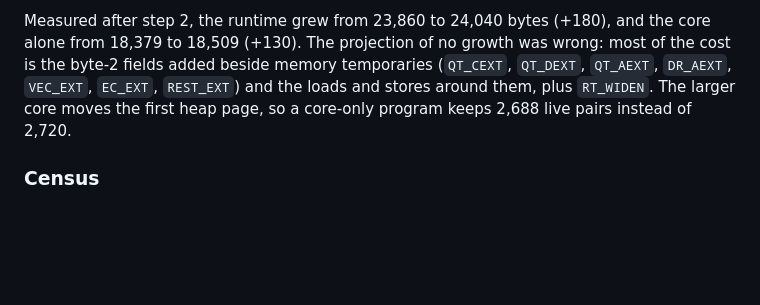
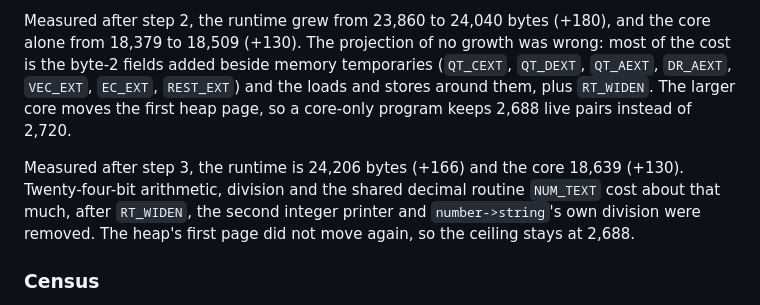
Before and after one commit to jhlagado/Skate, a Markdown page: docs/value-contract.md, the part around the change. Drawn GitHub-style; blank space fills up the shorter version.

Commit message:
Record the measured cost of twenty-four-bit integers

```diff
--- a/docs/value-contract.md
+++ b/docs/value-contract.md
@@ -182,6 +182,12 @@ temporaries (`QT_CEXT`, `QT_DEXT`, `QT_AEXT`, `DR_AEXT`, `VEC_EXT`,
 `RT_WIDEN`. The larger core moves the first heap page, so a core-only program
 keeps 2,688 live pairs instead of 2,720.
 
+Measured after step 3, the runtime is 24,206 bytes (+166) and the core 18,639
+(+130). Twenty-four-bit arithmetic, division and the shared decimal routine
+`NUM_TEXT` cost about that much, after `RT_WIDEN`, the second integer printer
+and `number->string`'s own division were removed. The heap's first page did
+not move again, so the ceiling stays at 2,688.
+
 ### Census
 
 `tools/compiler-checks/register-census.ts` follows the runtime call graph and
```
